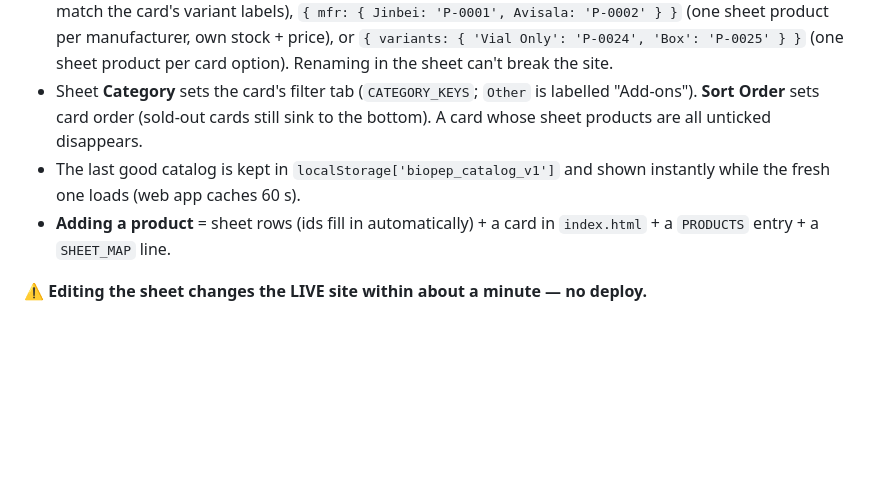
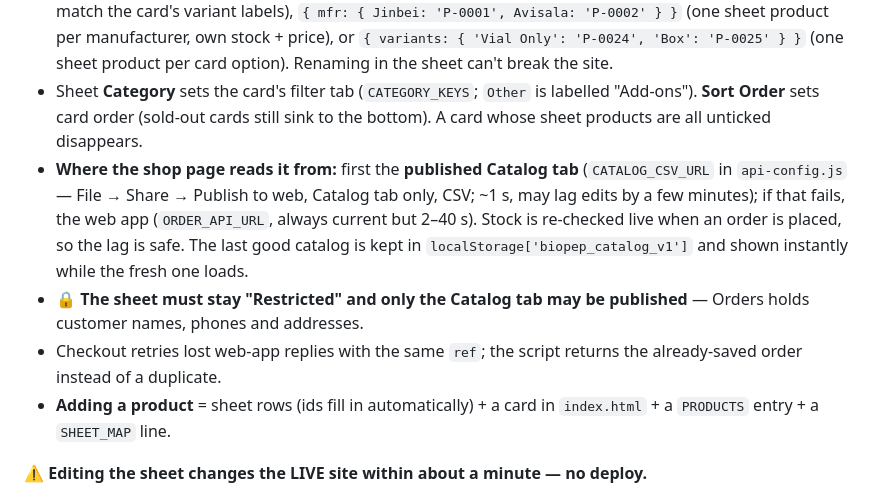
Before and after one commit to aasshop100/biopepph, a Markdown page: README.md, the part around the change. Drawn GitHub-style; blank space fills up the shorter version.

Commit message:
README: published Catalog feed, privacy rule, retry-safe checkout
Co-Authored-By: Claude Opus 5 <noreply@anthropic.com>

```diff
--- a/README.md
+++ b/README.md
@@ -43,7 +43,9 @@ Prices, stock, show/hide, category and card order come from the **Catalog** tab
 - **Stock is per sheet product**, shared by its options (Vial Only + Complete Set). Blank stock = not counted, always orderable (pre-orders).
 - **Cards are wired to sheet products by id, never by name** — `SHEET_MAP` in `script.js`: `'P-0011'` (options match the card's variant labels), `{ mfr: { Jinbei: 'P-0001', Avisala: 'P-0002' } }` (one sheet product per manufacturer, own stock + price), or `{ variants: { 'Vial Only': 'P-0024', 'Box': 'P-0025' } }` (one sheet product per card option). Renaming in the sheet can't break the site.
 - Sheet **Category** sets the card's filter tab (`CATEGORY_KEYS`; `Other` is labelled "Add-ons"). **Sort Order** sets card order (sold-out cards still sink to the bottom). A card whose sheet products are all unticked disappears.
-- The last good catalog is kept in `localStorage['biopep_catalog_v1']` and shown instantly while the fresh one loads (web app caches 60 s).
+- **Where the shop page reads it from:** first the **published Catalog tab** (`CATALOG_CSV_URL` in `api-config.js` — File → Share → Publish to web, Catalog tab only, CSV; ~1 s, may lag edits by a few minutes); if that fails, the web app (`ORDER_API_URL`, always current but 2–40 s). Stock is re-checked live when an order is placed, so the lag is safe. The last good catalog is kept in `localStorage['biopep_catalog_v1']` and shown instantly while the fresh one loads.
+- 🔒 **The sheet must stay "Restricted" and only the Catalog tab may be published** — Orders holds customer names, phones and addresses.
+- Checkout retries lost web-app replies with the same `ref`; the script returns the already-saved order instead of a duplicate.
 - **Adding a product** = sheet rows (ids fill in automatically) + a card in `index.html` + a `PRODUCTS` entry + a `SHEET_MAP` line.
 
 ⚠️ **Editing the sheet changes the LIVE site within about a minute — no deploy.**
```
